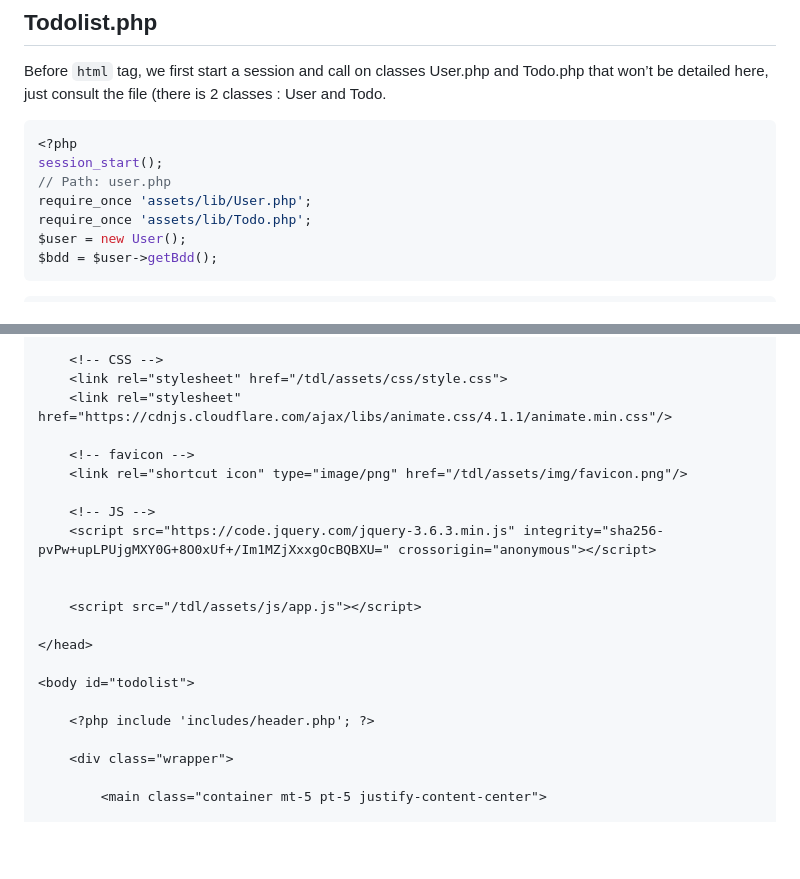
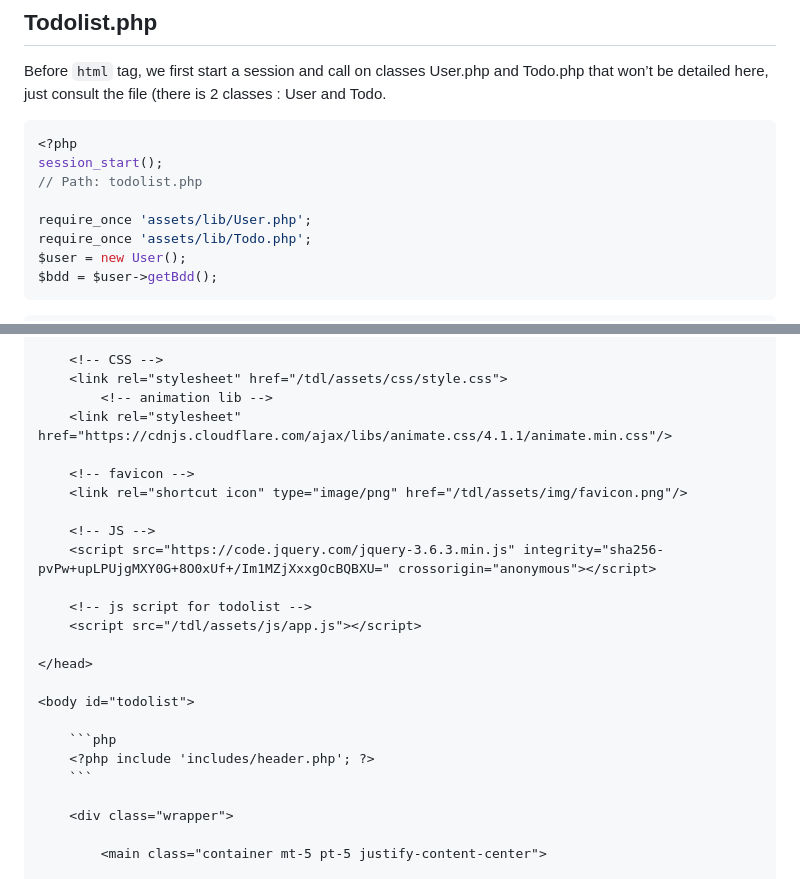
Before and after one commit to nadia-hazem/tdl, a Markdown page: README.md, 2 parts joined by grey strips. Drawn GitHub-style; blank space fills up the shorter version.

````diff
--- a/README.md
+++ b/README.md
@@ -159,7 +159,8 @@
 ```php
 <?php
 session_start();
-// Path: user.php
+// Path: todolist.php
+
 require_once 'assets/lib/User.php';
 require_once 'assets/lib/Todo.php';
 $user = new User();
@@ -186,6 +187,7 @@ $bdd = $user->getBdd();
 
     <!-- CSS -->
     <link rel="stylesheet" href="/tdl/assets/css/style.css">
+    	<!-- animation lib -->
     <link rel="stylesheet" href="https://cdnjs.cloudflare.com/ajax/libs/animate.css/4.1.1/animate.min.css"/>
 
     <!-- favicon -->
@@ -194,14 +196,16 @@ $bdd = $user->getBdd();
     <!-- JS -->
     <script src="https://code.jquery.com/jquery-3.6.3.min.js" integrity="sha256-pvPw+upLPUjgMXY0G+8O0xUf+/Im1MZjXxxgOcBQBXU=" crossorigin="anonymous"></script>
 
-
+    <!-- js script for todolist -->
     <script src="/tdl/assets/js/app.js"></script>
 
 </head>
 
 <body id="todolist">
 
-    <?php include 'includes/header.php'; ?>
+    ```php
+	<?php include 'includes/header.php'; ?>
+    ```
 
     <div class="wrapper">
 
````
